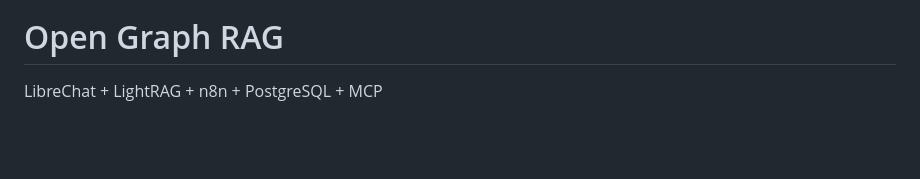
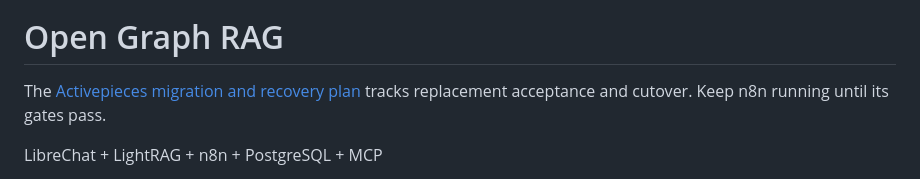
Before and after one commit to Open-Graph-RAG/open-graph-rag, a Markdown page: README.md, the part around the change. Drawn GitHub-style; blank space fills up the shorter version.

Commit message:
docs: record Activepieces acceptance and recovery gates

```diff
--- a/README.md
+++ b/README.md
@@ -3,6 +3,9 @@
 </p>
 
 # Open Graph RAG
+
+The [Activepieces migration and recovery plan](docs/activepieces-migration.md)
+tracks replacement acceptance and cutover. Keep n8n running until its gates pass.
 
 LibreChat + LightRAG + n8n + PostgreSQL + MCP
 
```
Also changed, not shown: docs/activepieces-migration.md (added, +104 -0 lines).
